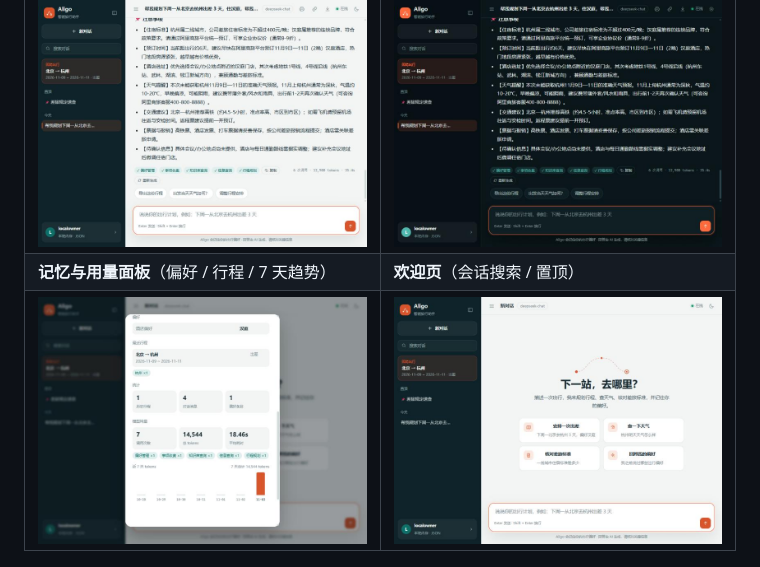
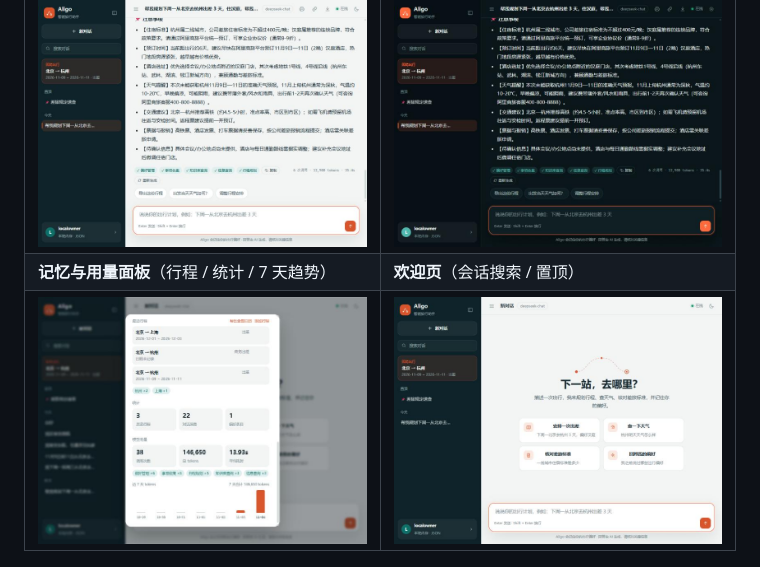
Before and after one commit to JJJY9/aligo-travel-assistant, a Markdown page: README.md, the part around the change. Rendered like a GitHub page; pictures changed too: docs/screenshots/webui-memory.jpg.

Commit message:
fix(web): 行程标题操作按钮间距并更新记忆面板截图
- 「添加行程 / 导出全部日历」两个浮动按钮增加 8px 间距
- 刷新 README 记忆面板截图（含添加/编辑行程后的界面）
- CHANGELOG / README 截图说明更新

Co-Authored-By: Claude Fable 5 <noreply@anthropic.com>

```diff
--- a/README.md
+++ b/README.md
@@ -15,7 +15,7 @@
 | 对话与执行路线（浅色） | 深色模式 |
 |---|---|
 | ![对话与执行路线](docs/screenshots/webui-answer-light.jpg) | ![深色模式](docs/screenshots/webui-answer-dark.jpg) |
-| **记忆与用量面板**（偏好 / 行程 / 7 天趋势） | **欢迎页**（会话搜索 / 置顶） |
+| **记忆与用量面板**（行程 / 统计 / 7 天趋势） | **欢迎页**（会话搜索 / 置顶） |
 | ![记忆与用量面板](docs/screenshots/webui-memory.jpg) | ![欢迎页](docs/screenshots/webui-welcome.jpg) |
 
 ![知识库维护：查看 / 新增 / 删除知识片段](docs/screenshots/webui-knowledge.jpg)
```
Also changed, not shown: CHANGELOG.md (+1 -0 lines), 1 other file.
